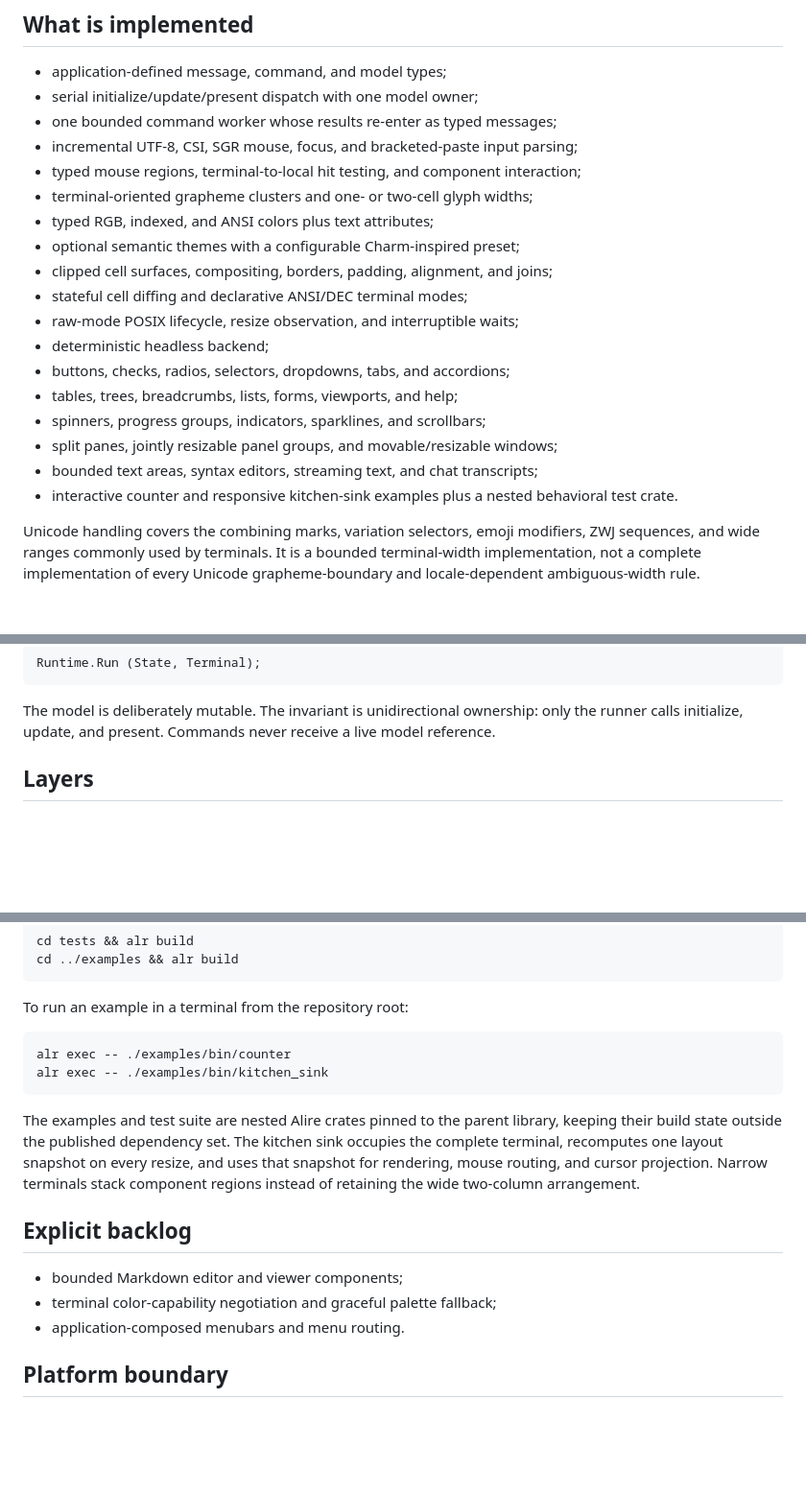
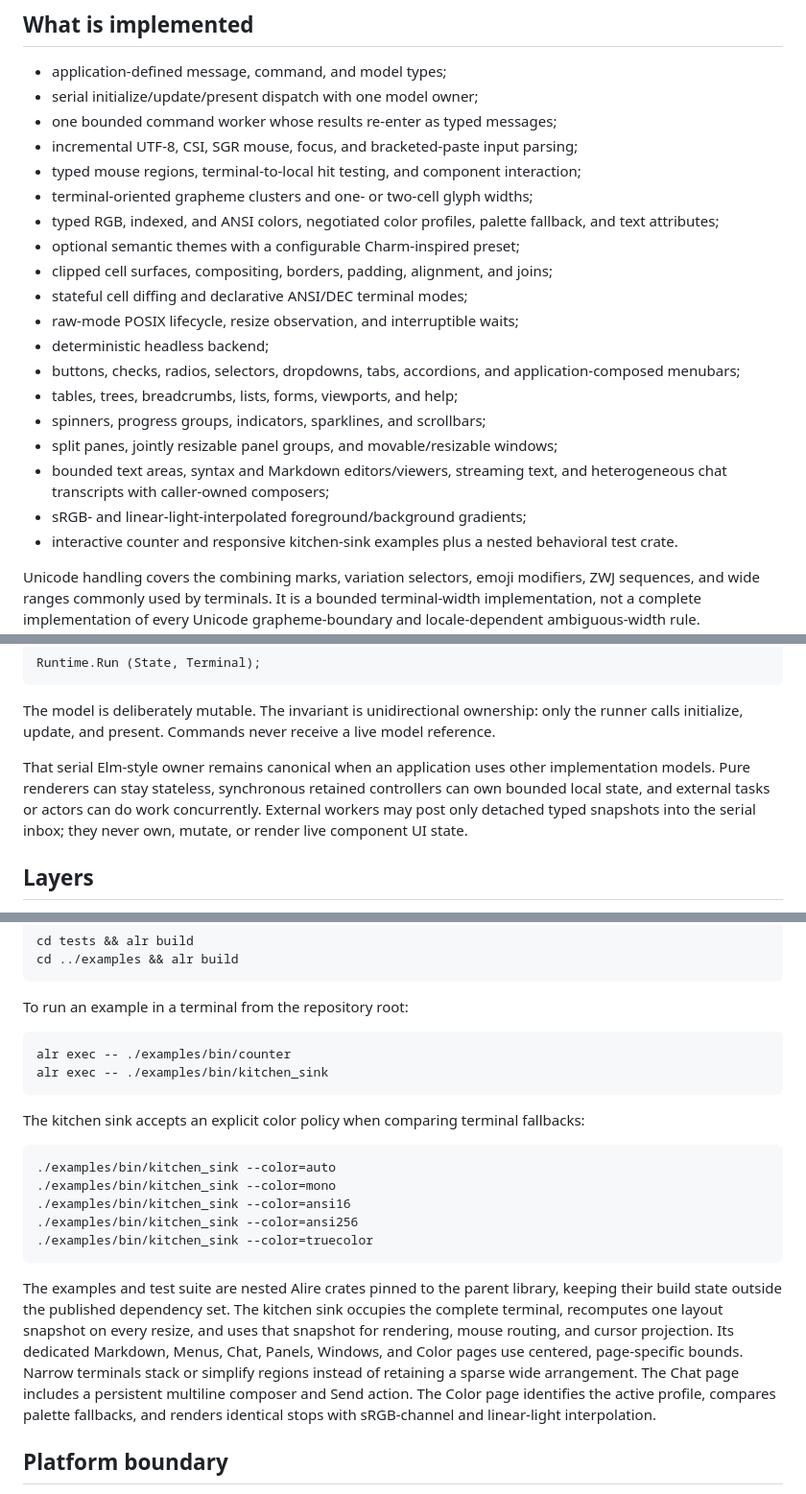
Before and after one commit to flyology-ada/flyology-tui, a Markdown page: README.md, 3 parts joined by grey strips. Shown at 96% size. GitHub-like rendering; blank space fills up the shorter version.

````diff
--- a/README.md
+++ b/README.md
@@ -18,17 +18,21 @@ Flyology-aware adapter can be added separately.
 - incremental UTF-8, CSI, SGR mouse, focus, and bracketed-paste input parsing;
 - typed mouse regions, terminal-to-local hit testing, and component interaction;
 - terminal-oriented grapheme clusters and one- or two-cell glyph widths;
-- typed RGB, indexed, and ANSI colors plus text attributes;
+- typed RGB, indexed, and ANSI colors, negotiated color profiles, palette
+  fallback, and text attributes;
 - optional semantic themes with a configurable Charm-inspired preset;
 - clipped cell surfaces, compositing, borders, padding, alignment, and joins;
 - stateful cell diffing and declarative ANSI/DEC terminal modes;
 - raw-mode POSIX lifecycle, resize observation, and interruptible waits;
 - deterministic headless backend;
-- buttons, checks, radios, selectors, dropdowns, tabs, and accordions;
+- buttons, checks, radios, selectors, dropdowns, tabs, accordions, and
+  application-composed menubars;
 - tables, trees, breadcrumbs, lists, forms, viewports, and help;
 - spinners, progress groups, indicators, sparklines, and scrollbars;
 - split panes, jointly resizable panel groups, and movable/resizable windows;
-- bounded text areas, syntax editors, streaming text, and chat transcripts;
+- bounded text areas, syntax and Markdown editors/viewers, streaming text, and
+  heterogeneous chat transcripts with caller-owned composers;
+- sRGB- and linear-light-interpolated foreground/background gradients;
 - interactive counter and responsive kitchen-sink examples plus a nested
   behavioral test crate.
 
@@ -82,6 +86,13 @@ Runtime.Run (State, Terminal);
 The model is deliberately mutable. The invariant is unidirectional ownership:
 only the runner calls initialize, update, and present. Commands never receive a
 live model reference.
+
+That serial Elm-style owner remains canonical when an application uses other
+implementation models. Pure renderers can stay stateless, synchronous retained
+controllers can own bounded local state, and external tasks or actors can do
+work concurrently. External workers may post only detached typed snapshots
+into the serial inbox; they never own, mutate, or render live component UI
+state.
 
 ## Layers
 
@@ -144,18 +155,27 @@ alr exec -- ./examples/bin/counter
 alr exec -- ./examples/bin/kitchen_sink
 ```
 
+The kitchen sink accepts an explicit color policy when comparing terminal
+fallbacks:
+
+```sh
+./examples/bin/kitchen_sink --color=auto
+./examples/bin/kitchen_sink --color=mono
+./examples/bin/kitchen_sink --color=ansi16
+./examples/bin/kitchen_sink --color=ansi256
+./examples/bin/kitchen_sink --color=truecolor
+```
+
 The examples and test suite are nested Alire crates pinned to the parent
 library, keeping their build state outside the published dependency set. The
 kitchen sink occupies the complete terminal, recomputes one layout snapshot on
 every resize, and uses that snapshot for rendering, mouse routing, and cursor
-projection. Narrow terminals stack component regions instead of retaining the
-wide two-column arrangement.
-
-## Explicit backlog
-
-- bounded Markdown editor and viewer components;
-- terminal color-capability negotiation and graceful palette fallback;
-- application-composed menubars and menu routing.
+projection. Its dedicated Markdown, Menus, Chat, Panels, Windows, and Color
+pages use centered, page-specific bounds. Narrow terminals stack or simplify
+regions instead of retaining a sparse wide arrangement. The Chat page includes
+a persistent multiline composer and Send action. The Color page identifies the
+active profile, compares palette fallbacks, and renders identical stops with
+sRGB-channel and linear-light interpolation.
 
 ## Platform boundary
 
````
Also changed, not shown: docs/architecture.md (+48 -8 lines).
